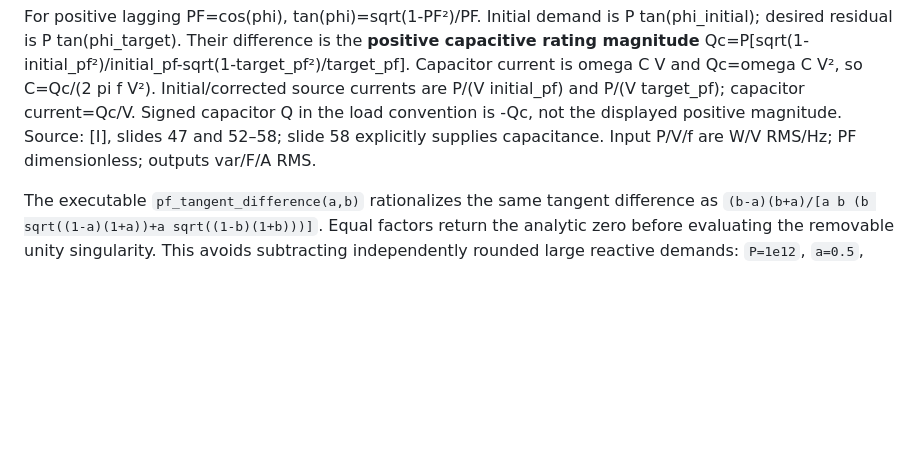
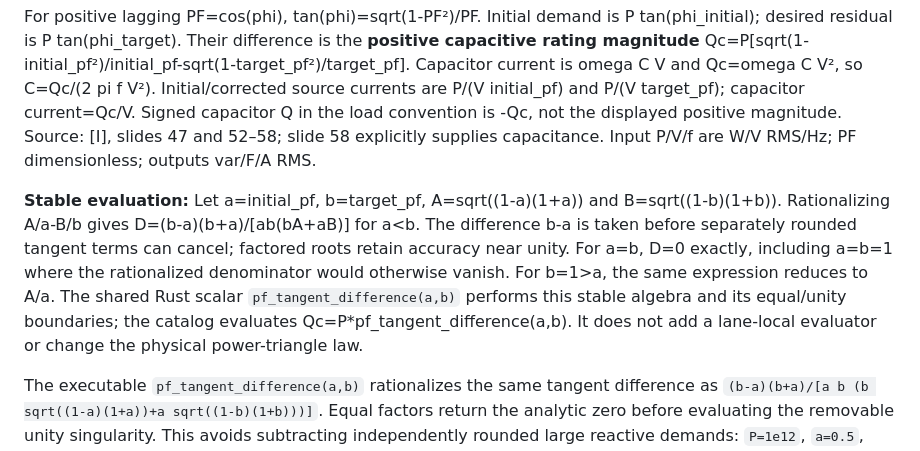
Before and after one commit to benjaminjamesxyz/copper-electronics-workbench, a Markdown page: docs/features/ac.md, the part around the change. Drawn GitHub-style; blank space fills up the shorter version.

Commit message:
docs(ac): retain stable power factor evaluation rationale

```diff
--- a/docs/features/ac.md
+++ b/docs/features/ac.md
@@ -184,6 +184,8 @@ Set v(t)=sqrt(2)V cos(omega t), i(t)=sqrt(2)I cos(omega t-phi). Period averaging
 
 For positive lagging PF=cos(phi), tan(phi)=sqrt(1-PF²)/PF. Initial demand is P tan(phi_initial); desired residual is P tan(phi_target). Their difference is the **positive capacitive rating magnitude** Qc=P[sqrt(1-initial_pf²)/initial_pf-sqrt(1-target_pf²)/target_pf]. Capacitor current is omega C V and Qc=omega C V², so C=Qc/(2 pi f V²). Initial/corrected source currents are P/(V initial_pf) and P/(V target_pf); capacitor current=Qc/V. Signed capacitor Q in the load convention is -Qc, not the displayed positive magnitude. Source: [I], slides 47 and 52–58; slide 58 explicitly supplies capacitance. Input P/V/f are W/V RMS/Hz; PF dimensionless; outputs var/F/A RMS.
 
+**Stable evaluation:** Let a=initial_pf, b=target_pf, A=sqrt((1-a)(1+a)) and B=sqrt((1-b)(1+b)). Rationalizing A/a-B/b gives D=(b-a)(b+a)/[ab(bA+aB)] for a<b. The difference b-a is taken before separately rounded tangent terms can cancel; factored roots retain accuracy near unity. For a=b, D=0 exactly, including a=b=1 where the rationalized denominator would otherwise vanish. For b=1>a, the same expression reduces to A/a. The shared Rust scalar `pf_tangent_difference(a,b)` performs this stable algebra and its equal/unity boundaries; the catalog evaluates Qc=P*pf_tangent_difference(a,b). It does not add a lane-local evaluator or change the physical power-triangle law.
+
 The executable `pf_tangent_difference(a,b)` rationalizes the same tangent difference as `(b-a)(b+a)/[a b (b sqrt((1-a)(1+a))+a sqrt((1-b)(1+b)))]`. Equal factors return the analytic zero before evaluating the removable unity singularity. This avoids subtracting independently rounded large reactive demands: `P=1e12`, `a=0.5`, `b=0.5000000000000002` yields approximately `0.00102558009940457 var`, not `0.0008881784197001252 var`.
 
 **Domain/error rationale:** Inclusive P=1e-9…1e12 W, V=1e-9…1e9 V, f=1e-6…1e12 Hz and both PF=1e-9…1 bound arithmetic and prevent zero divisions/negative root arguments. Input-only target_pf>=initial_pf restricts the model to capacitor-only improvement of lagging PF. Equality gives exactly zero required capacitor/current; target=1 is valid with zero residual reactive demand, including initial=target=1.
```
